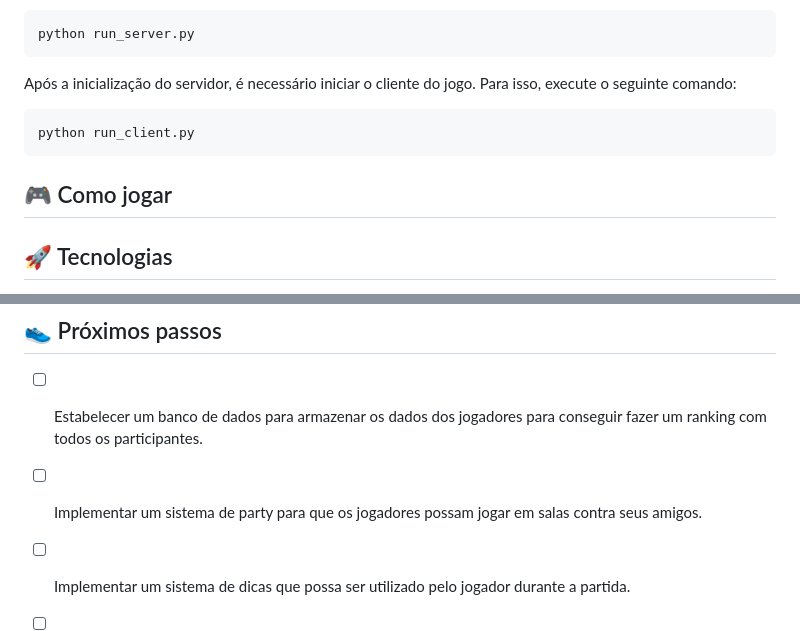
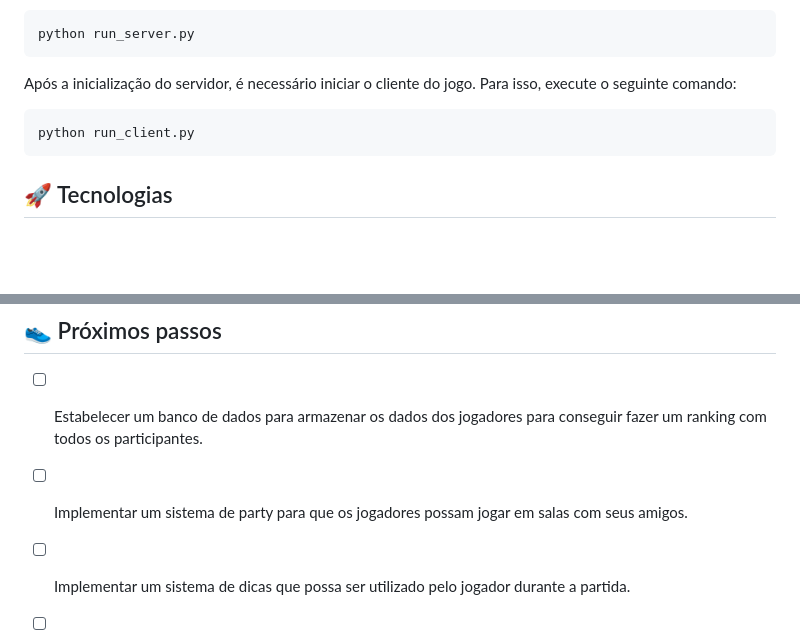
Before and after one commit to AdielSM/Termo, a Markdown page: README.md, 2 parts joined by grey strips. Drawn GitHub-style; blank space fills up the shorter version.

Commit message:
Atualização do README

````diff
--- a/README.md
+++ b/README.md
@@ -76,8 +76,6 @@ Após a inicialização do servidor, é necessário iniciar o cliente do jogo. P
 python run_client.py
 ```
 
-## 🎮 Como jogar
-
 ## 🚀 Tecnologias
 
 As seguintes tecnologias foram utilizadas no desenvolvimento do projeto:
@@ -101,7 +99,7 @@ As seguintes tecnologias foram utilizadas no desenvolvimento do projeto:
 
 - [ ] Estabelecer um banco de dados para armazenar os dados dos jogadores para conseguir fazer um ranking com todos os participantes.
 
-- [ ] Implementar um sistema de party para que os jogadores possam jogar em salas contra seus amigos.
+- [ ] Implementar um sistema de party para que os jogadores possam jogar em salas com seus amigos.
 
 - [ ] Implementar um sistema de dicas que possa ser utilizado pelo jogador durante a partida.
 
````
